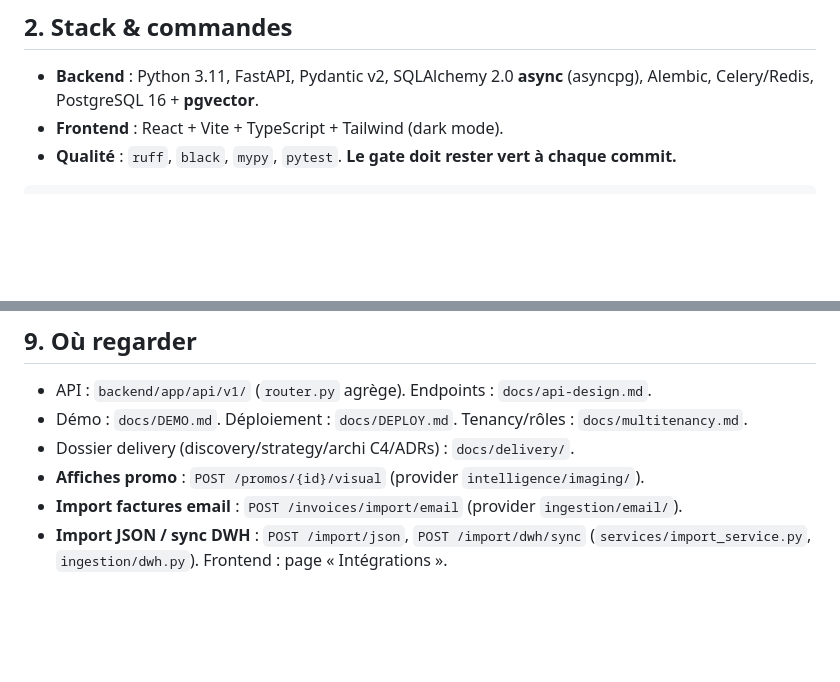
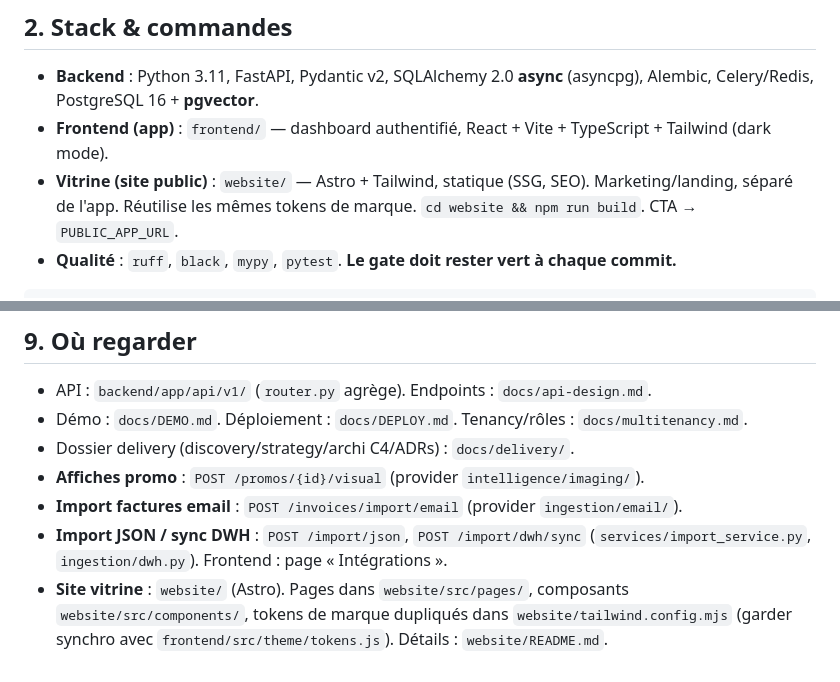
Before and after one commit to saberdhib/MyHanout, a Markdown page: CLAUDE.md, 2 parts joined by grey strips. Drawn GitHub-style; blank space fills up the shorter version.

````diff
--- a/CLAUDE.md
+++ b/CLAUDE.md
@@ -12,7 +12,9 @@ anti-gaspillage — **multi-tenant, human-in-the-loop, RGPD, explicable**.
 ## 2. Stack & commandes
 - **Backend** : Python 3.11, FastAPI, Pydantic v2, SQLAlchemy 2.0 **async** (asyncpg),
   Alembic, Celery/Redis, PostgreSQL 16 + **pgvector**.
-- **Frontend** : React + Vite + TypeScript + Tailwind (dark mode).
+- **Frontend (app)** : `frontend/` — dashboard authentifié, React + Vite + TypeScript + Tailwind (dark mode).
+- **Vitrine (site public)** : `website/` — Astro + Tailwind, statique (SSG, SEO). Marketing/landing,
+  séparé de l'app. Réutilise les mêmes tokens de marque. `cd website && npm run build`. CTA → `PUBLIC_APP_URL`.
 - **Qualité** : `ruff`, `black`, `mypy`, `pytest`. **Le gate doit rester vert à chaque commit.**
 
 ```bash
@@ -106,3 +108,6 @@ impl derrière l'ABC + branchement dans la fabrique + fallback mock + test avec
 - **Import factures email** : `POST /invoices/import/email` (provider `ingestion/email/`).
 - **Import JSON / sync DWH** : `POST /import/json`, `POST /import/dwh/sync`
   (`services/import_service.py`, `ingestion/dwh.py`). Frontend : page « Intégrations ».
+- **Site vitrine** : `website/` (Astro). Pages dans `website/src/pages/`, composants
+  `website/src/components/`, tokens de marque dupliqués dans `website/tailwind.config.mjs`
+  (garder synchro avec `frontend/src/theme/tokens.js`). Détails : `website/README.md`.
````
Also changed, not shown: README.md (+4 -1 lines).
